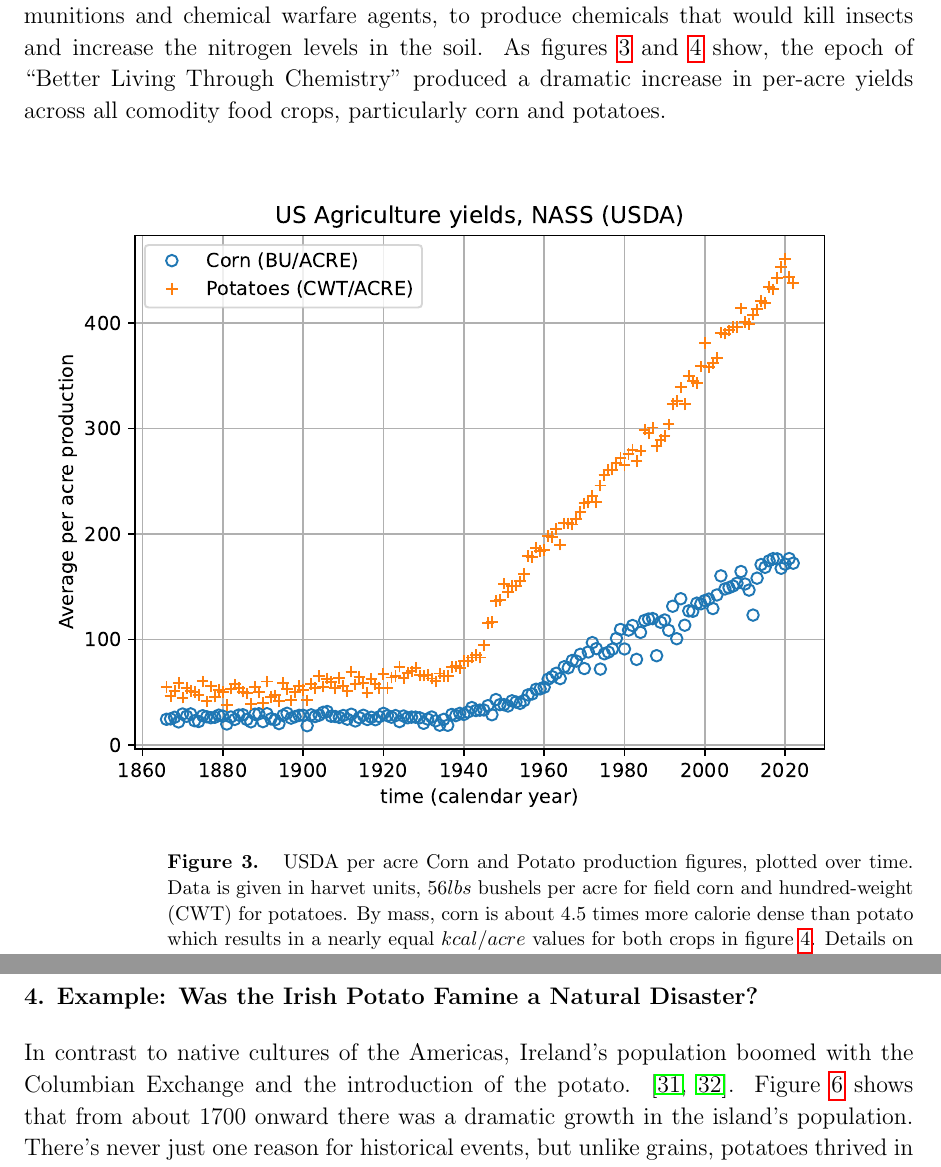
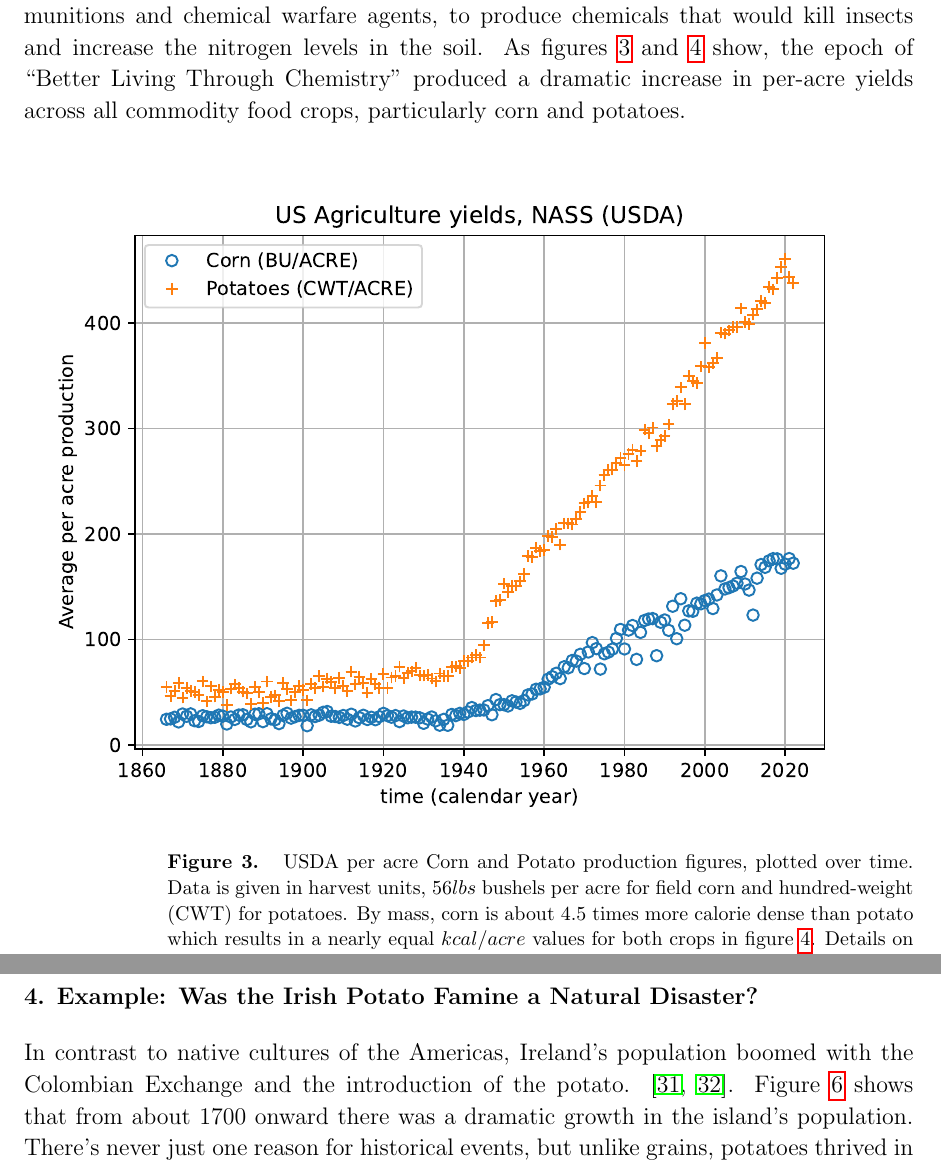
Before and after one commit to ntmoore/food_energy_paper, a LaTeX paper (food_energy.tex): two parts of pages 7 and 13 of 21, joined at a grey line, cut so that both start at the same text. Compiled offline with pdfLaTeX.

Commit message:
spelling

```diff
--- a/food_energy.tex
+++ b/food_energy.tex
@@ -113,13 +113,13 @@ The point of these energy calculations is not to give students an eating disorde
 One feature of the aught's ``homesteading'' culture \cite{homesteading} is the idea that a person should probably be able to move to the country, eat a lot of peaches, and grow all their own food.  Learning that farming labor is \textit{skilled} labor can be brutal and disheartening. Eating $3000kcals$ each day means planting, weeding, harvesting, and storing more than a million kcals each year \cite{Haspel}.  Where will those Calories come from? Is your backyard enough to homestead in the suburbs \cite{backyard_homestead}?
 
 At some point between 1920 and 1950, US chemical manufacturers realized that in the post-war period, they could repurpose processes developed for manufacturing munitions and chemical warfare agents, to produce chemicals that would kill insects and increase the nitrogen levels in the soil.
-As figures \ref{corn_and_potato_yields} and \ref{ag_yields} show, the epoch of ``Better Living Through Chemistry'' produced a dramatic increase in per-acre yields across all comodity food crops, particularly corn and potatoes.
+As figures \ref{corn_and_potato_yields} and \ref{ag_yields} show, the epoch of ``Better Living Through Chemistry'' produced a dramatic increase in per-acre yields across all commodity food crops, particularly corn and potatoes.
 
 \begin{figure}[ht!]
 \centering
 \includegraphics[width=\columnwidth]{corn_potatoes_raw_production_per_acre.pdf}
 \caption{
-USDA per acre Corn and Potato production figures, plotted over time.  Data is given in harvet units, $56lbs$ bushels per acre for field corn and hundred-weight (CWT) for potatoes.  By mass, corn is about $4.5$ times more calorie dense than potato which results in a nearly equal $kcal/acre$ values for both crops in figure \ref{ag_yields}.
+USDA per acre Corn and Potato production figures, plotted over time.  Data is given in harvest units, $56lbs$ bushels per acre for field corn and hundred-weight (CWT) for potatoes.  By mass, corn is about $4.5$ times more calorie dense than potato which results in a nearly equal $kcal/acre$ values for both crops in figure \ref{ag_yields}.
 Details on the data source and conversions are given in \ref{how_yield_plot_is_made}.
 }
 \label{corn_and_potato_yields}
@@ -212,7 +203,7 @@ This crop productivity is in remarkable agreement with the 1917 USDA yields, $35
 
 
 \section{Example: Was the Irish Potato Famine a Natural Disaster?}
-In contrast to native cultures of the Americas, Ireland's population boomed with the Columbian Exchange and the introduction of the potato. \cite{potato,little_ice_age}.  Figure \ref{ireland_population} shows that from about 1700 onward there was a dramatic growth in the island's population.  There's never just one reason for historical events, but unlike grains, potatoes thrived in Ireland's cool damp climate and potatoes, kale, and milk form a nutritionally complete diet that greatly reduced hunger-related mortality among the poor working-class in Ireland.  If you look closely at the data in figure \ref{ireland_population} you might believe that there were \textit{two} weather and potato related famines, the most obvious 1845-49 and the second, with much smaller effect on population in 1740-1.  Both famines were precipitated by poor weather, but an important difference is that in 1740, Ireland was a sovereign state but by 1845 the island was effectively an economic colony of the British Empire \cite{little_ice_age}.
+In contrast to native cultures of the Americas, Ireland's population boomed with the Colombian Exchange and the introduction of the potato. \cite{potato,little_ice_age}.  Figure \ref{ireland_population} shows that from about 1700 onward there was a dramatic growth in the island's population.  There's never just one reason for historical events, but unlike grains, potatoes thrived in Ireland's cool damp climate and potatoes, kale, and milk form a nutritionally complete diet that greatly reduced hunger-related mortality among the poor working-class in Ireland.  If you look closely at the data in figure \ref{ireland_population} you might believe that there were \textit{two} weather and potato related famines, the most obvious 1845-49 and the second, with much smaller effect on population in 1740-1.  Both famines were precipitated by poor weather, but an important difference is that in 1740, Ireland was a sovereign state but by 1845 the island was effectively an economic colony of the British Empire \cite{little_ice_age}.
 
 As the story goes, the two main commodity crops in Ireland were potatoes (for humans), and oats, which as horse feed, were something like gasoline in today's economy.  A sovereign government can halt the export of food to feed English horses, which is what happened in 1741 (and 1782). The grain was diverted back as relief to starving people in Ireland, reducing the famine's mortality. However, by 1845 most of Irish farmland was economically controlled by foreign (English) markets, and grain traders typically refused to divert oats (horse feed) as famine relief for the sake of their investment income.
 
```
Also changed, not shown: food_energy.pdf, food_energy.tex (35 more changed lines), 1 other file.
